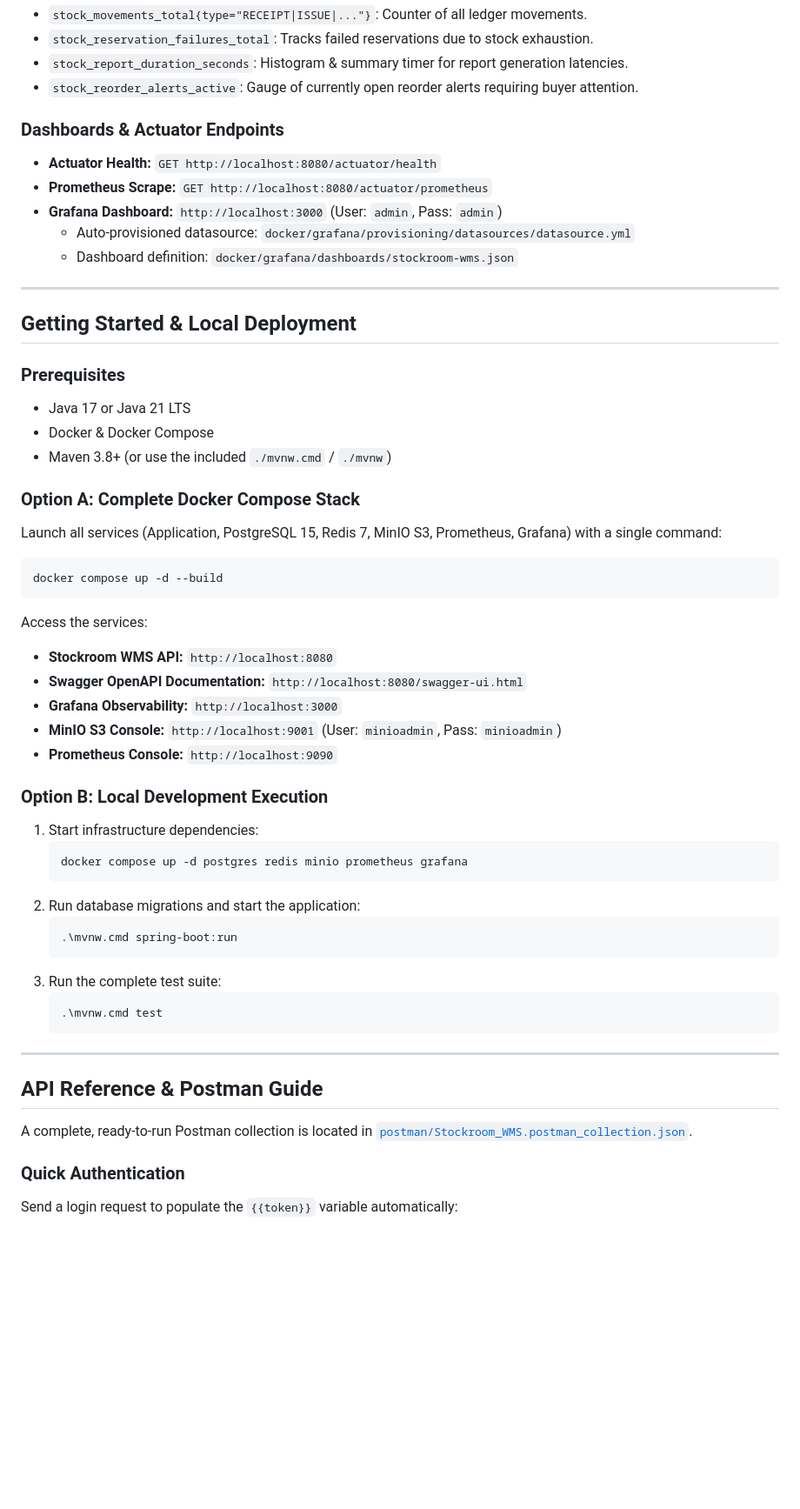
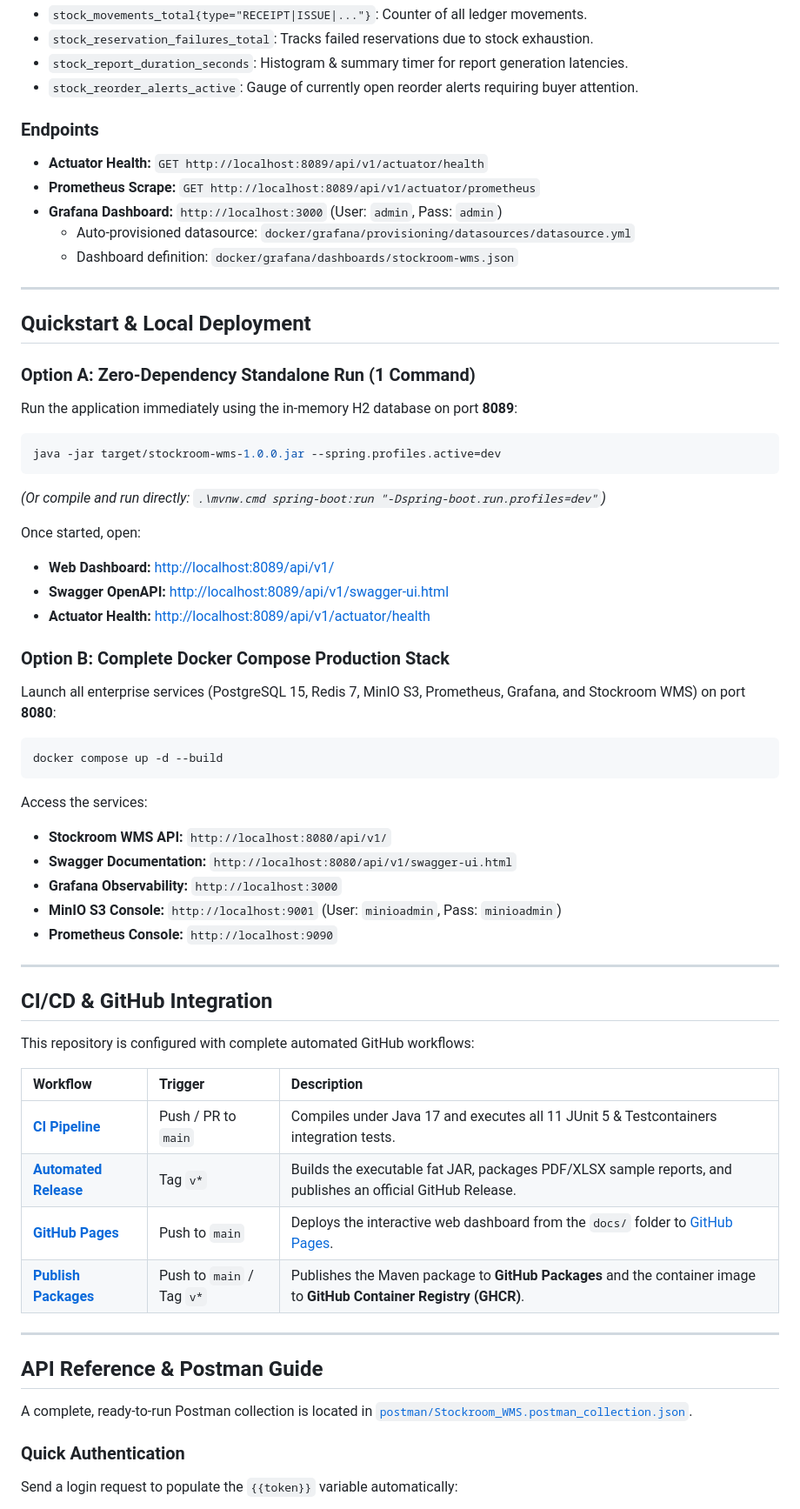
Before and after one commit to crnjihia/stockroom-wms, a Markdown page: README.md, the part around one of its changes. Shown at 87% size. Drawn GitHub-style; blank space fills up the shorter version.

````diff
--- a/README.md
+++ b/README.md
@@ -349,49 +407,56 @@ Stockroom WMS exposes production metrics scraped by Prometheus and rendered in p
 - `stock_report_duration_seconds`: Histogram & summary timer for report generation latencies.
 - `stock_reorder_alerts_active`: Gauge of currently open reorder alerts requiring buyer attention.
 
-### Dashboards & Actuator Endpoints
-- **Actuator Health:** `GET http://localhost:8080/actuator/health`
-- **Prometheus Scrape:** `GET http://localhost:8080/actuator/prometheus`
+### Endpoints
+- **Actuator Health:** `GET http://localhost:8089/api/v1/actuator/health`
+- **Prometheus Scrape:** `GET http://localhost:8089/api/v1/actuator/prometheus`
 - **Grafana Dashboard:** `http://localhost:3000` (User: `admin`, Pass: `admin`)
   - Auto-provisioned datasource: `docker/grafana/provisioning/datasources/datasource.yml`
   - Dashboard definition: `docker/grafana/dashboards/stockroom-wms.json`
 
 ---
 
-## Getting Started & Local Deployment
+## Quickstart & Local Deployment
 
-### Prerequisites
-- Java 17 or Java 21 LTS
-- Docker & Docker Compose
-- Maven 3.8+ (or use the included `./mvnw.cmd` / `./mvnw`)
+### Option A: Zero-Dependency Standalone Run (1 Command)
+Run the application immediately using the in-memory H2 database on port **8089**:
 
-### Option A: Complete Docker Compose Stack
-Launch all services (Application, PostgreSQL 15, Redis 7, MinIO S3, Prometheus, Grafana) with a single command:
+```powershell
+java -jar target/stockroom-wms-1.0.0.jar --spring.profiles.active=dev
+```
+*(Or compile and run directly: `.\mvnw.cmd spring-boot:run "-Dspring-boot.run.profiles=dev"`)*
+
+Once started, open:
+- **Web Dashboard:** [http://localhost:8089/api/v1/](http://localhost:8089/api/v1/)
+- **Swagger OpenAPI:** [http://localhost:8089/api/v1/swagger-ui.html](http://localhost:8089/api/v1/swagger-ui.html)
+- **Actuator Health:** [http://localhost:8089/api/v1/actuator/health](http://localhost:8089/api/v1/actuator/health)
+
+### Option B: Complete Docker Compose Production Stack
+Launch all enterprise services (PostgreSQL 15, Redis 7, MinIO S3, Prometheus, Grafana, and Stockroom WMS) on port **8080**:
 
 ```powershell
 docker compose up -d --build
 ```
 
 Access the services:
-- **Stockroom WMS API:** `http://localhost:8080`
-- **Swagger OpenAPI Documentation:** `http://localhost:8080/swagger-ui.html`
+- **Stockroom WMS API:** `http://localhost:8080/api/v1/`
+- **Swagger Documentation:** `http://localhost:8080/api/v1/swagger-ui.html`
 - **Grafana Observability:** `http://localhost:3000`
 - **MinIO S3 Console:** `http://localhost:9001` (User: `minioadmin`, Pass: `minioadmin`)
 - **Prometheus Console:** `http://localhost:9090`
 
-### Option B: Local Development Execution
-1. Start infrastructure dependencies:
-   ```powershell
-   docker compose up -d postgres redis minio prometheus grafana
-   ```
-2. Run database migrations and start the application:
-   ```powershell
-   .\mvnw.cmd spring-boot:run
-   ```
-3. Run the complete test suite:
-   ```powershell
-   .\mvnw.cmd test
-   ```
+---
+
+## CI/CD & GitHub Integration
+
+This repository is configured with complete automated GitHub workflows:
+
+| Workflow | Trigger | Description |
+| :--- | :--- | :--- |
+| [**CI Pipeline**](.github/workflows/ci.yml) | Push / PR to `main` | Compiles under Java 17 and executes all 11 JUnit 5 & Testcontainers integration tests. |
+| [**Automated Release**](.github/workflows/release.yml) | Tag `v*` | Builds the executable fat JAR, packages PDF/XLSX sample reports, and publishes an official GitHub Release. |
+| [**GitHub Pages**](.github/workflows/pages.yml) | Push to `main` | Deploys the interactive web dashboard from the `docs/` folder to [GitHub Pages](https://crnjihia.github.io/stockroom-wms/). |
+| [**Publish Packages**](.github/workflows/packages.yml) | Push to `main` / Tag `v*` | Publishes the Maven package to **GitHub Packages** and the container image to **GitHub Container Registry (GHCR)**. |
 
 ---
 
````
Also changed, not shown: other parts of README.md (+125 -67 lines).
